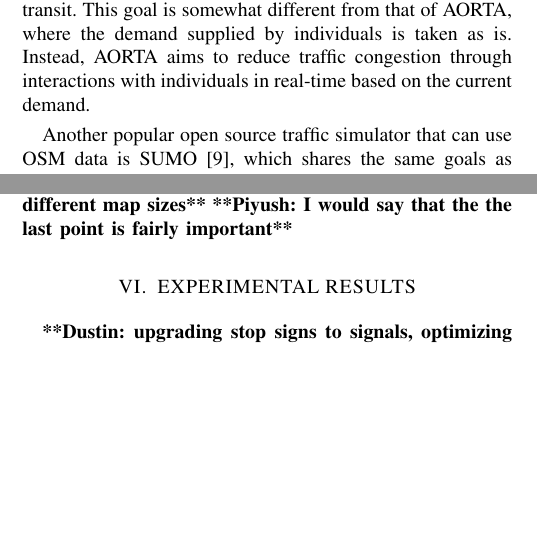
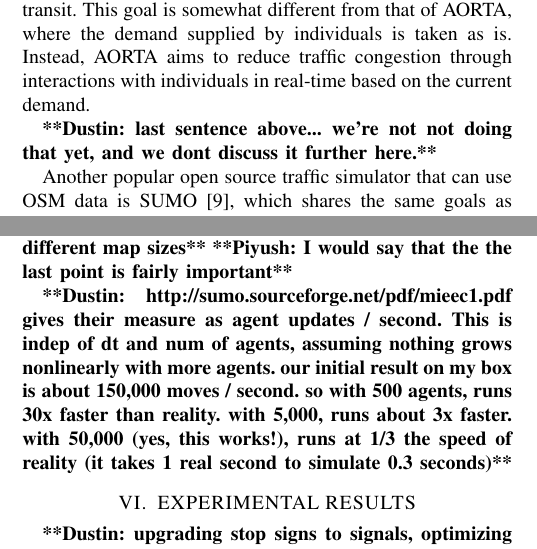
Before and after one commit to ovunctuzel/road-rage, a LaTeX paper (papers/itsc_2012/draft2.tex): two parts of the columns of pages 2 and 5 of 6, joined at a grey line, cut so that both start at the same text, the shorter picture padded with empty space. Compiled offline with pdfLaTeX.

Commit message:
measuring number of moves/second... very comforting number

```diff
--- a/papers/itsc_2012/draft2.tex
+++ b/papers/itsc_2012/draft2.tex
@@ -206,6 +206,9 @@ where the demand supplied by individuals is taken as is. Instead, AORTA aims to
 reduce traffic congestion through interactions with individuals in real-time
 based on the current demand.
 
+\commentd{last sentence above... we're not not doing that yet, and we dont
+  discuss it further here.}
+
 Another popular open source traffic simulator that can use OSM data is SUMO
 \cite{SUMO2011}, which shares the same goals as AORTA and is fairly similar at
 a high level. SUMO has been used to study the effect of automated
@@ -548,6 +553,15 @@ causing agents to be ready to enter the road at different times.
 \commentd{give some informal or formal (with numbers) idea of scale / how many
 agents we can simulate in different map sizes} \commentpk{I would say that the the last point is fairly important}
 
+\commentd{http://sumo.sourceforge.net/pdf/mieec1.pdf gives their measure as
+  agent updates / second. This is indep of dt and num of agents, assuming
+  nothing grows nonlinearly with more agents. our initial result on my box is
+  about 150,000 moves / second. so with 500 agents, runs 30x faster than
+  reality. with 5,000, runs about 3x faster. with 50,000 (yes, this works!),
+  runs at 1/3 the speed of reality (it takes 1 real second to simulate 0.3
+  seconds)}
+
+
 %%%%%%%%%%%%%%%%%%%%%%%%%%%%%%%%%%%%%%%%%%%%%%%%%%%%%%%%%%%%%%%%%%%%%%%%%%%%%%%%
 
 \section{EXPERIMENTAL RESULTS}
```
Also changed, not shown: papers/itsc_2012/draft2.tex (2 more changed lines), 5 other files.
